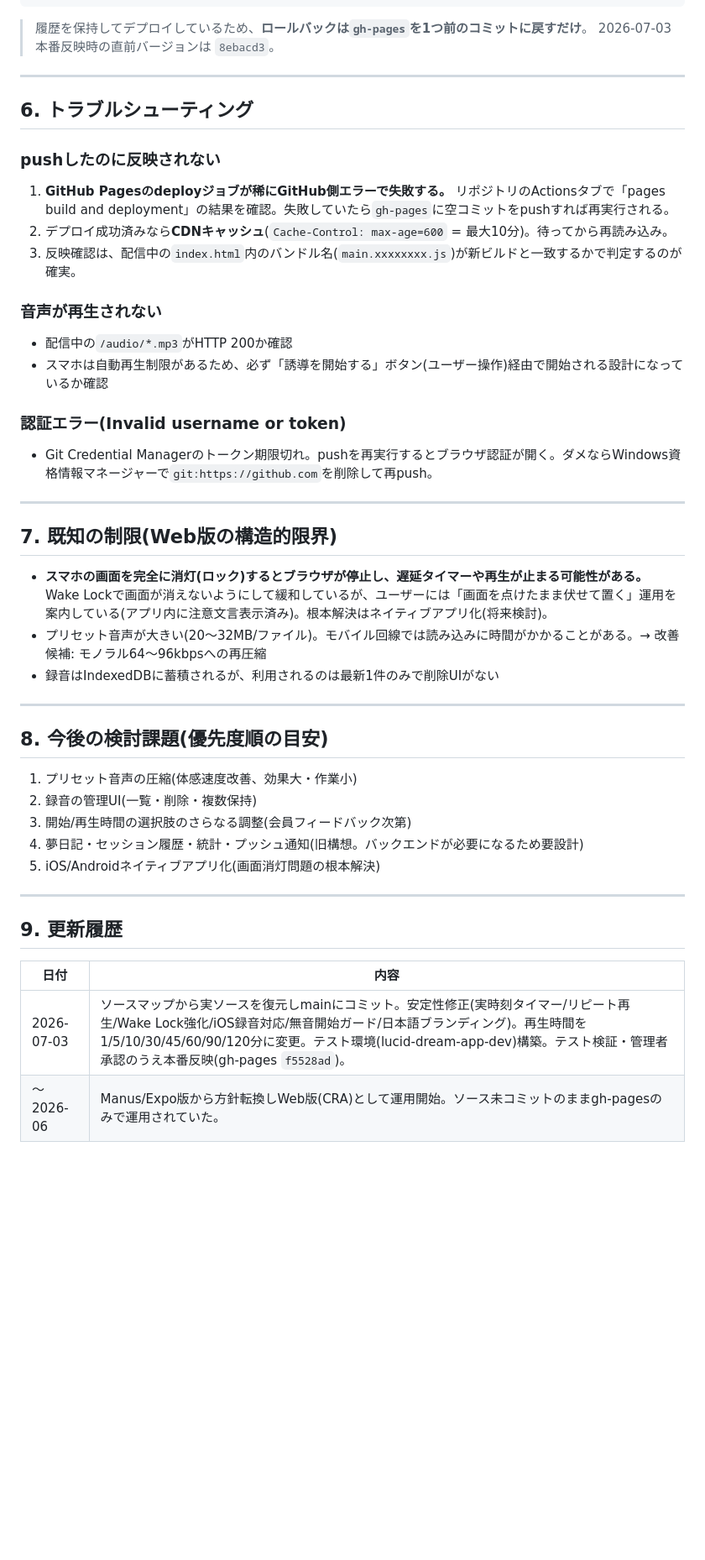
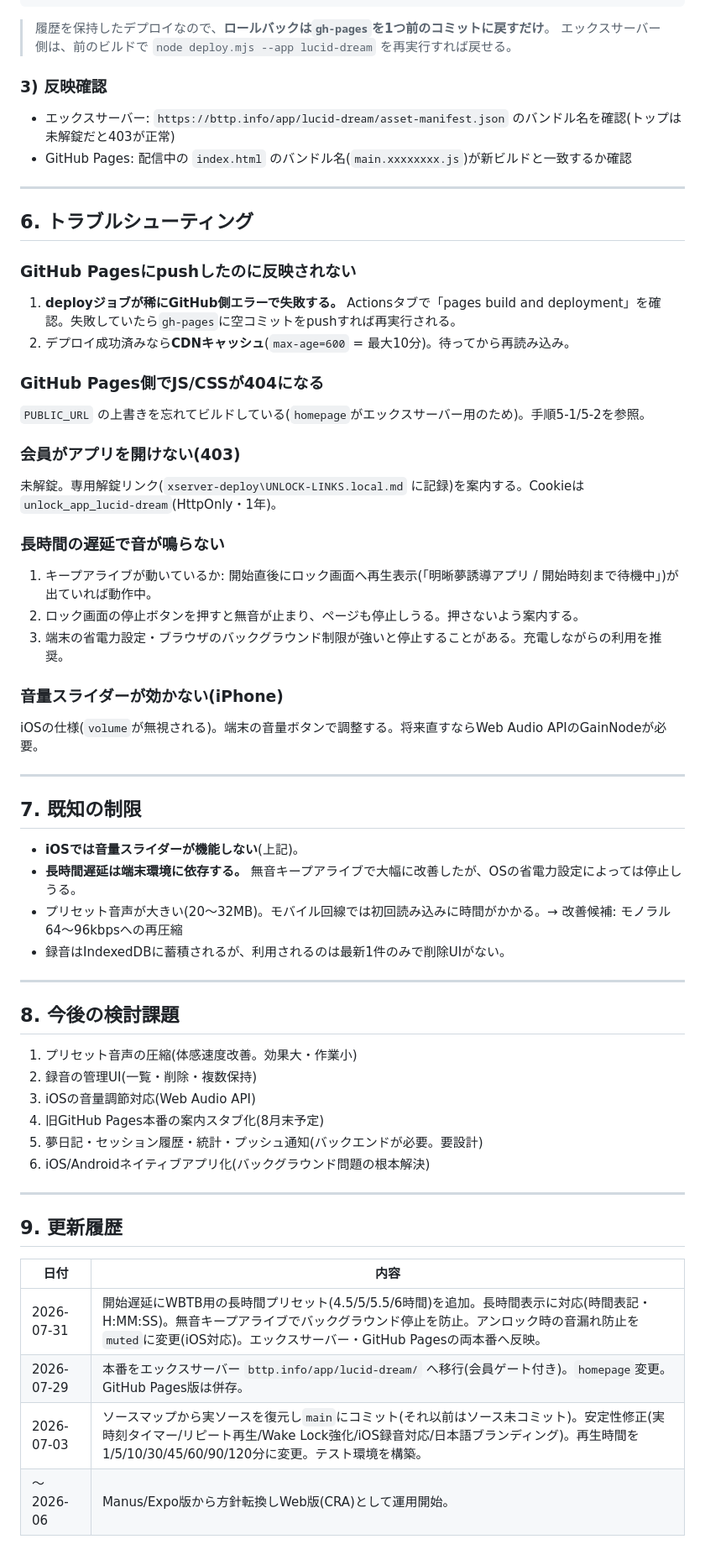
Before and after one commit to BTTP1605/lucid-dream-app, a Markdown page: docs/WEB_APP_HANDOFF.md, the part around one of its changes. Shown at 84% size. Drawn GitHub-style; blank space fills up the shorter version.

````diff
--- a/docs/WEB_APP_HANDOFF.md
+++ b/docs/WEB_APP_HANDOFF.md
@@ -136,42 +162,55 @@ git worktree add ../gh-pages-deploy origin/gh-pages
 git worktree remove ../gh-pages-deploy
 ```
 
-> 履歴を保持してデプロイしているため、**ロールバックは`gh-pages`を1つ前のコミットに戻すだけ**。
-> 2026-07-03本番反映時の直前バージョンは `8ebacd3`。
+> 履歴を保持したデプロイなので、**ロールバックは`gh-pages`を1つ前のコミットに戻すだけ**。
+> エックスサーバー側は、前のビルドで `node deploy.mjs --app lucid-dream` を再実行すれば戻せる。
+
+### 3) 反映確認
+
+- エックスサーバー: `https://bttp.info/app/lucid-dream/asset-manifest.json` のバンドル名を確認(トップは未解錠だと403が正常)
+- GitHub Pages: 配信中の `index.html` のバンドル名(`main.xxxxxxxx.js`)が新ビルドと一致するか確認
 
 ---
 
 ## 6. トラブルシューティング
 
-### pushしたのに反映されない
-1. **GitHub Pagesのdeployジョブが稀にGitHub側エラーで失敗する。** リポジトリのActionsタブで「pages build and deployment」の結果を確認。失敗していたら`gh-pages`に空コミットをpushすれば再実行される。
-2. デプロイ成功済みなら**CDNキャッシュ**(`Cache-Control: max-age=600` = 最大10分)。待ってから再読み込み。
-3. 反映確認は、配信中の`index.html`内のバンドル名(`main.xxxxxxxx.js`)が新ビルドと一致するかで判定するのが確実。
+### GitHub Pagesにpushしたのに反映されない
+1. **deployジョブが稀にGitHub側エラーで失敗する。** Actionsタブで「pages build and deployment」を確認。失敗していたら`gh-pages`に空コミットをpushすれば再実行される。
+2. デプロイ成功済みなら**CDNキャッシュ**(`max-age=600` = 最大10分)。待ってから再読み込み。
 
-### 音声が再生されない
-- 配信中の`/audio/*.mp3`がHTTP 200か確認
-- スマホは自動再生制限があるため、必ず「誘導を開始する」ボタン(ユーザー操作)経由で開始される設計になっているか確認
+### GitHub Pages側でJS/CSSが404になる
+`PUBLIC_URL` の上書きを忘れてビルドしている(`homepage`がエックスサーバー用のため)。手順5-1/5-2を参照。
 
-### 認証エラー(Invalid username or token)
-- Git Credential Managerのトークン期限切れ。pushを再実行するとブラウザ認証が開く。ダメならWindows資格情報マネージャーで`git:https://github.com`を削除して再push。
+### 会員がアプリを開けない(403)
+未解錠。専用解錠リンク(`xserver-deploy\UNLOCK-LINKS.local.md` に記録)を案内する。Cookieは `unlock_app_lucid-dream`(HttpOnly・1年)。
+
+### 長時間の遅延で音が鳴らない
+1. キープアライブが動いているか: 開始直後にロック画面へ再生表示(「明晰夢誘導アプリ / 開始時刻まで待機中」)が出ていれば動作中。
+2. ロック画面の停止ボタンを押すと無音が止まり、ページも停止しうる。押さないよう案内する。
+3. 端末の省電力設定・ブラウザのバックグラウンド制限が強いと停止することがある。充電しながらの利用を推奨。
+
+### 音量スライダーが効かない(iPhone)
+iOSの仕様(`volume`が無視される)。端末の音量ボタンで調整する。将来直すならWeb Audio APIのGainNodeが必要。
 
 ---
 
-## 7. 既知の制限(Web版の構造的限界)
+## 7. 既知の制限
 
-- **スマホの画面を完全に消灯(ロック)するとブラウザが停止し、遅延タイマーや再生が止まる可能性がある。** Wake Lockで画面が消えないようにして緩和しているが、ユーザーには「画面を点けたまま伏せて置く」運用を案内している(アプリ内に注意文言表示済み)。根本解決はネイティブアプリ化(将来検討)。
-- プリセット音声が大きい(20〜32MB/ファイル)。モバイル回線では読み込みに時間がかかることがある。→ 改善候補: モノラル64〜96kbpsへの再圧縮
-- 録音はIndexedDBに蓄積されるが、利用されるのは最新1件のみで削除UIがない
+- **iOSでは音量スライダーが機能しない**(上記)。
+- **長時間遅延は端末環境に依存する。** 無音キープアライブで大幅に改善したが、OSの省電力設定によっては停止しうる。
+- プリセット音声が大きい(20〜32MB)。モバイル回線では初回読み込みに時間がかかる。→ 改善候補: モノラル64〜96kbpsへの再圧縮
+- 録音はIndexedDBに蓄積されるが、利用されるのは最新1件のみで削除UIがない。
 
 ---
 
-## 8. 今後の検討課題(優先度順の目安)
+## 8. 今後の検討課題
 
-1. プリセット音声の圧縮(体感速度改善、効果大・作業小)
+1. プリセット音声の圧縮(体感速度改善。効果大・作業小)
 2. 録音の管理UI(一覧・削除・複数保持)
-3. 開始/再生時間の選択肢のさらなる調整(会員フィードバック次第)
-4. 夢日記・セッション履歴・統計・プッシュ通知(旧構想。バックエンドが必要になるため要設計)
-5. iOS/Androidネイティブアプリ化(画面消灯問題の根本解決)
+3. iOSの音量調節対応(Web Audio API)
+4. 旧GitHub Pages本番の案内スタブ化(8月末予定)
+5. 夢日記・セッション履歴・統計・プッシュ通知(バックエンドが必要。要設計)
+6. iOS/Androidネイティブアプリ化(バックグラウンド問題の根本解決)
 
 ---
 
@@ -179,5 +218,7 @@ git worktree remove ../gh-pages-deploy
 
 | 日付 | 内容 |
 |---|---|
-| 2026-07-03 | ソースマップから実ソースを復元しmainにコミット。安定性修正(実時刻タイマー/リピート再生/Wake Lock強化/iOS録音対応/無音開始ガード/日本語ブランディング)。再生時間を1/5/10/30/45/60/90/120分に変更。テスト環境(lucid-dream-app-dev)構築。テスト検証・管理者承認のうえ本番反映(gh-pages `f5528ad`)。 |
-| 〜2026-06 | Manus/Expo版から方針転換しWeb版(CRA)として運用開始。ソース未コミットのままgh-pagesのみで運用されていた。 |
+| 2026-07-31 | 開始遅延にWBTB用の長時間プリセット(4.5/5/5.5/6時間)を追加。長時間表示に対応(時間表記・H:MM:SS)。無音キープアライブでバックグラウンド停止を防止。アンロック時の音漏れ防止を`muted`に変更(iOS対応)。エックスサーバー・GitHub Pagesの両本番へ反映。 |
+| 2026-07-29 | 本番をエックスサーバー `bttp.info/app/lucid-dream/` へ移行(会員ゲート付き)。`homepage`変更。GitHub Pages版は併存。 |
+| 2026-07-03 | ソースマップから実ソースを復元し`main`にコミット(それ以前はソース未コミット)。安定性修正(実時刻タイマー/リピート再生/Wake Lock強化/iOS録音対応/日本語ブランディング)。再生時間を1/5/10/30/45/60/90/120分に変更。テスト環境を構築。 |
+| 〜2026-06 | Manus/Expo版から方針転換しWeb版(CRA)として運用開始。 |
````
Also changed, not shown: other parts of docs/WEB_APP_HANDOFF.md (+78 -52 lines).
